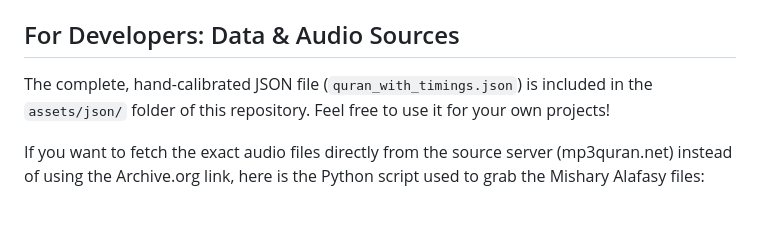
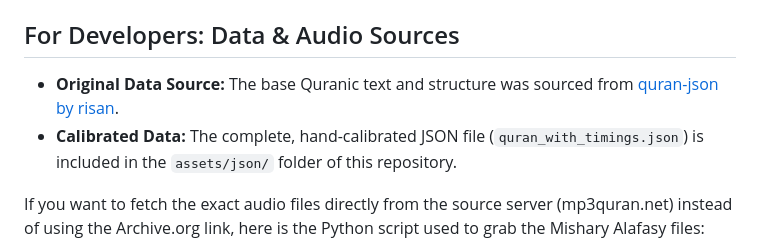
Before and after one commit to SEK171/offline-quran-reader, a Markdown page: README.md, the part around the change. Drawn GitHub-style; blank space fills up the shorter version.

Commit message:
read me, final

```diff
--- a/README.md
+++ b/README.md
@@ -30,7 +30,8 @@ If you want to compile the app yourself:
 4. Run `flutter build apk` to generate the Android installation file.
 
 ## For Developers: Data & Audio Sources
-The complete, hand-calibrated JSON file (`quran_with_timings.json`) is included in the `assets/json/` folder of this repository. Feel free to use it for your own projects!
+* **Original Data Source:** The base Quranic text and structure was sourced from [quran-json by risan](https://github.com/risan/quran-json).
+* **Calibrated Data:** The complete, hand-calibrated JSON file (`quran_with_timings.json`) is included in the `assets/json/` folder of this repository.
 
 If you want to fetch the exact audio files directly from the source server (mp3quran.net) instead of using the Archive.org link, here is the Python script used to grab the Mishary Alafasy files:
 
```
